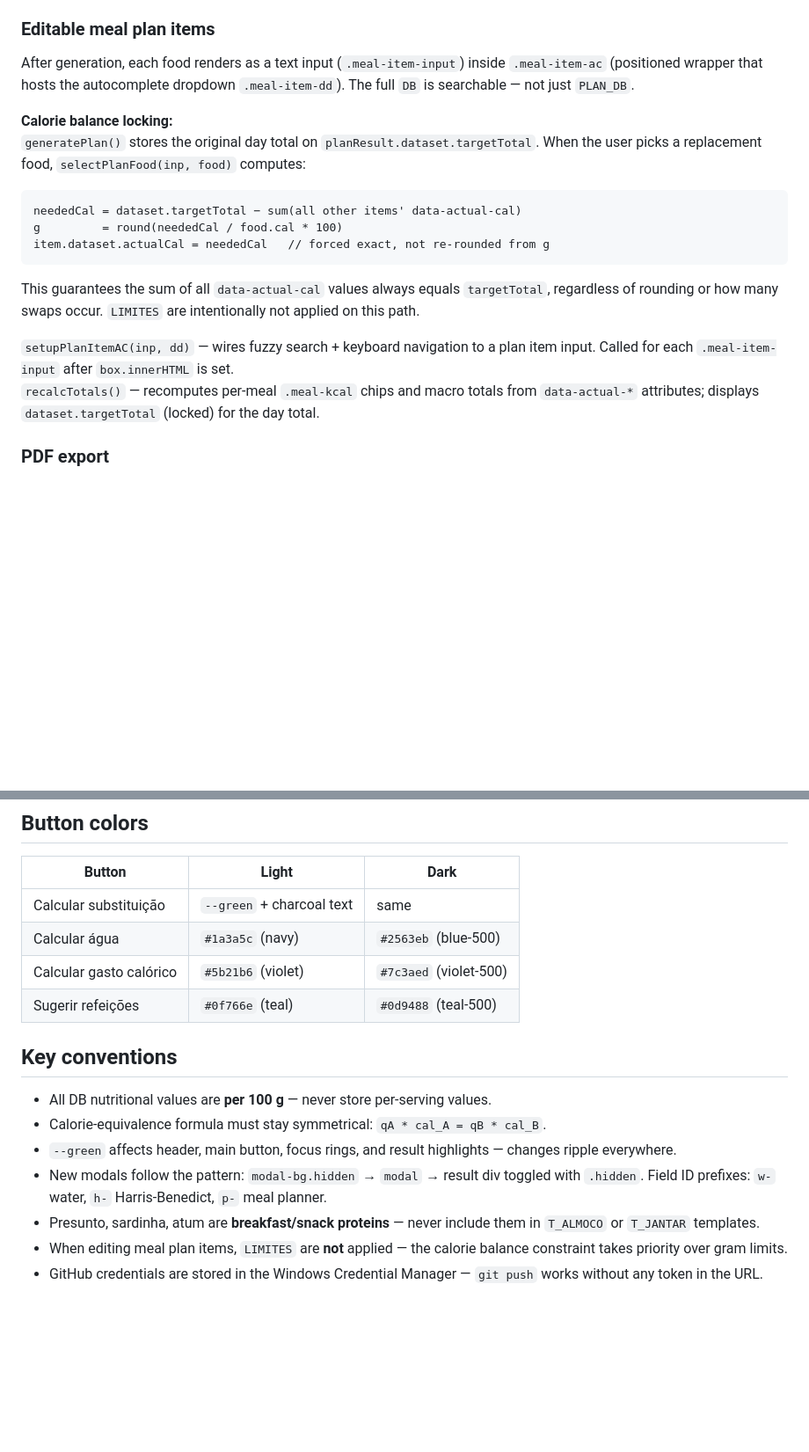
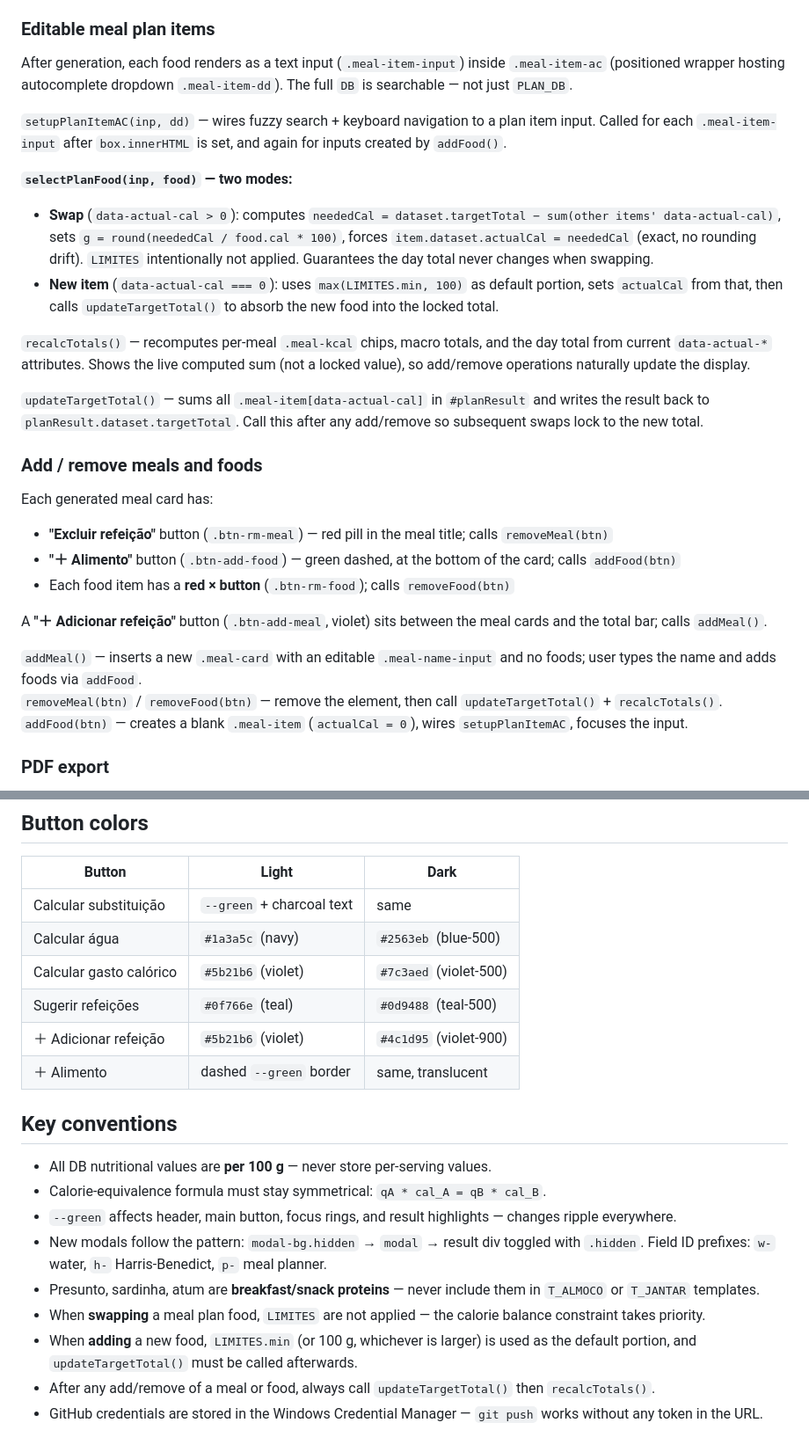
Before and after one commit to FelipeVadao/nunziodiet, a Markdown page: CLAUDE.md, 2 parts joined by grey strips. Shown at 88% size. Drawn GitHub-style; blank space fills up the shorter version.

Commit message:
docs: update CLAUDE.md to reflect full current architecture
Co-Authored-By: Claude Sonnet 4.6 <noreply@anthropic.com>

````diff
--- a/CLAUDE.md
+++ b/CLAUDE.md
@@ -79,21 +83,30 @@ Each `PLANOS` entry has `templates: T_*` — an array of meal templates. `genera
 
 ### Editable meal plan items
 
-After generation, each food renders as a text input (`.meal-item-input`) inside `.meal-item-ac` (positioned wrapper that hosts the autocomplete dropdown `.meal-item-dd`). The full `DB` is searchable — not just `PLAN_DB`.
+After generation, each food renders as a text input (`.meal-item-input`) inside `.meal-item-ac` (positioned wrapper hosting autocomplete dropdown `.meal-item-dd`). The full `DB` is searchable — not just `PLAN_DB`.
 
-**Calorie balance locking:**
-`generatePlan()` stores the original day total on `planResult.dataset.targetTotal`. When the user picks a replacement food, `selectPlanFood(inp, food)` computes:
+`setupPlanItemAC(inp, dd)` — wires fuzzy search + keyboard navigation to a plan item input. Called for each `.meal-item-input` after `box.innerHTML` is set, and again for inputs created by `addFood()`.
 
-```
-neededCal = dataset.targetTotal − sum(all other items' data-actual-cal)
-g         = round(neededCal / food.cal * 100)
-item.dataset.actualCal = neededCal   // forced exact, not re-rounded from g
-```
+**`selectPlanFood(inp, food)` — two modes:**
+- **Swap** (`data-actual-cal > 0`): computes `neededCal = dataset.targetTotal − sum(other items' data-actual-cal)`, sets `g = round(neededCal / food.cal * 100)`, forces `item.dataset.actualCal = neededCal` (exact, no rounding drift). `LIMITES` intentionally not applied. Guarantees the day total never changes when swapping.
+- **New item** (`data-actual-cal === 0`): uses `max(LIMITES.min, 100)` as default portion, sets `actualCal` from that, then calls `updateTargetTotal()` to absorb the new food into the locked total.
 
-This guarantees the sum of all `data-actual-cal` values always equals `targetTotal`, regardless of rounding or how many swaps occur. `LIMITES` are intentionally not applied on this path.
+`recalcTotals()` — recomputes per-meal `.meal-kcal` chips, macro totals, and the day total from current `data-actual-*` attributes. Shows the live computed sum (not a locked value), so add/remove operations naturally update the display.
 
-`setupPlanItemAC(inp, dd)` — wires fuzzy search + keyboard navigation to a plan item input. Called for each `.meal-item-input` after `box.innerHTML` is set.
-`recalcTotals()` — recomputes per-meal `.meal-kcal` chips and macro totals from `data-actual-*` attributes; displays `dataset.targetTotal` (locked) for the day total.
+`updateTargetTotal()` — sums all `.meal-item[data-actual-cal]` in `#planResult` and writes the result back to `planResult.dataset.targetTotal`. Call this after any add/remove so subsequent swaps lock to the new total.
+
+### Add / remove meals and foods
+
+Each generated meal card has:
+- **"Excluir refeição"** button (`.btn-rm-meal`) — red pill in the meal title; calls `removeMeal(btn)`
+- **"＋ Alimento"** button (`.btn-add-food`) — green dashed, at the bottom of the card; calls `addFood(btn)`
+- Each food item has a **red × button** (`.btn-rm-food`); calls `removeFood(btn)`
+
+A **"＋ Adicionar refeição"** button (`.btn-add-meal`, violet) sits between the meal cards and the total bar; calls `addMeal()`.
+
+`addMeal()` — inserts a new `.meal-card` with an editable `.meal-name-input` and no foods; user types the name and adds foods via `addFood`.
+`removeMeal(btn)` / `removeFood(btn)` — remove the element, then call `updateTargetTotal()` + `recalcTotals()`.
+`addFood(btn)` — creates a blank `.meal-item` (`actualCal = 0`), wires `setupPlanItemAC`, focuses the input.
 
 ### PDF export
 
@@ -113,6 +126,8 @@ This guarantees the sum of all `data-actual-cal` values always equals `targetTot
 | Calcular água | `#1a3a5c` (navy) | `#2563eb` (blue-500) |
 | Calcular gasto calórico | `#5b21b6` (violet) | `#7c3aed` (violet-500) |
 | Sugerir refeições | `#0f766e` (teal) | `#0d9488` (teal-500) |
+| ＋ Adicionar refeição | `#5b21b6` (violet) | `#4c1d95` (violet-900) |
+| ＋ Alimento | dashed `--green` border | same, translucent |
 
 ## Key conventions
 
@@ -121,5 +136,7 @@ This guarantees the sum of all `data-actual-cal` values always equals `targetTot
 - `--green` affects header, main button, focus rings, and result highlights — changes ripple everywhere.
 - New modals follow the pattern: `modal-bg.hidden` → `modal` → result div toggled with `.hidden`. Field ID prefixes: `w-` water, `h-` Harris-Benedict, `p-` meal planner.
 - Presunto, sardinha, atum are **breakfast/snack proteins** — never include them in `T_ALMOCO` or `T_JANTAR` templates.
-- When editing meal plan items, `LIMITES` are **not** applied — the calorie balance constraint takes priority over gram limits.
+- When **swapping** a meal plan food, `LIMITES` are not applied — the calorie balance constraint takes priority.
+- When **adding** a new food, `LIMITES.min` (or 100 g, whichever is larger) is used as the default portion, and `updateTargetTotal()` must be called afterwards.
+- After any add/remove of a meal or food, always call `updateTargetTotal()` then `recalcTotals()`.
 - GitHub credentials are stored in the Windows Credential Manager — `git push` works without any token in the URL.
````
Also changed, not shown: other parts of CLAUDE.md (+5 -1 lines).
